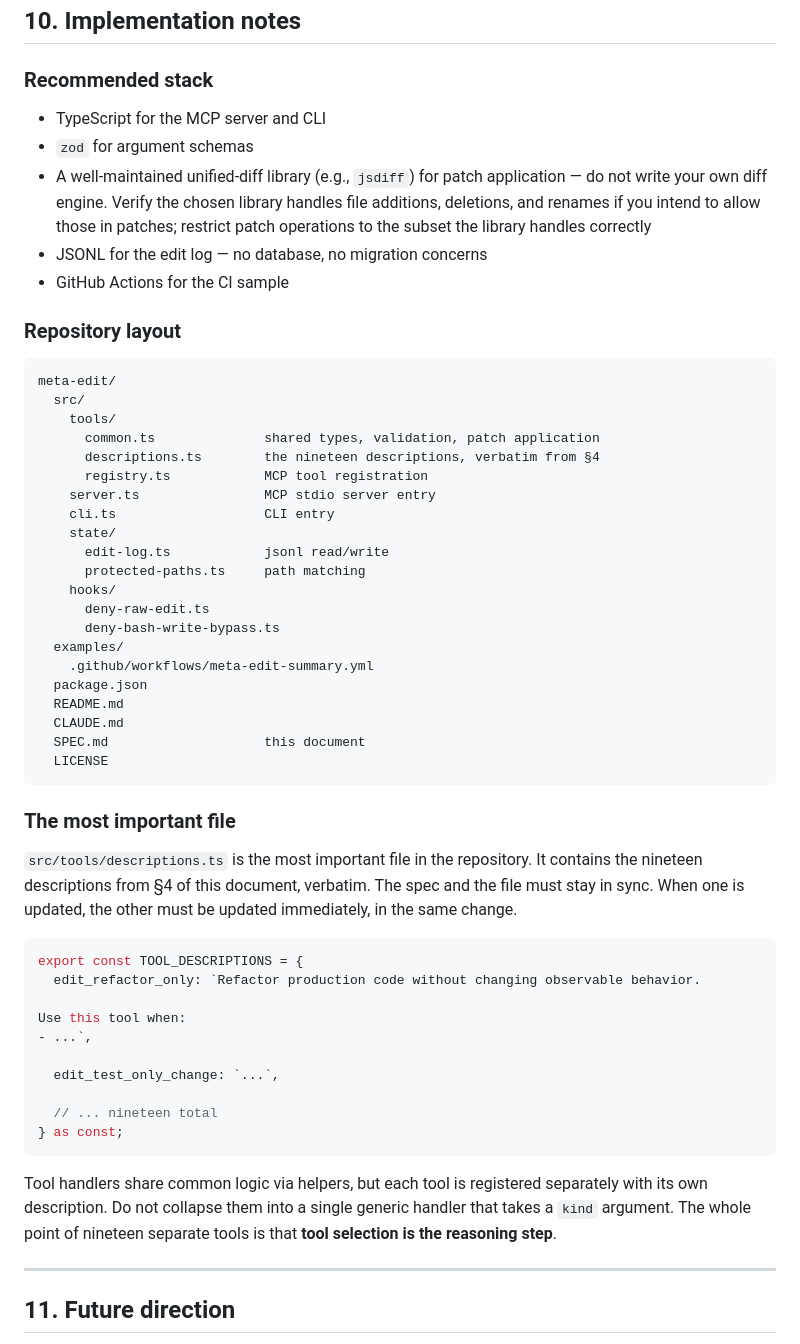
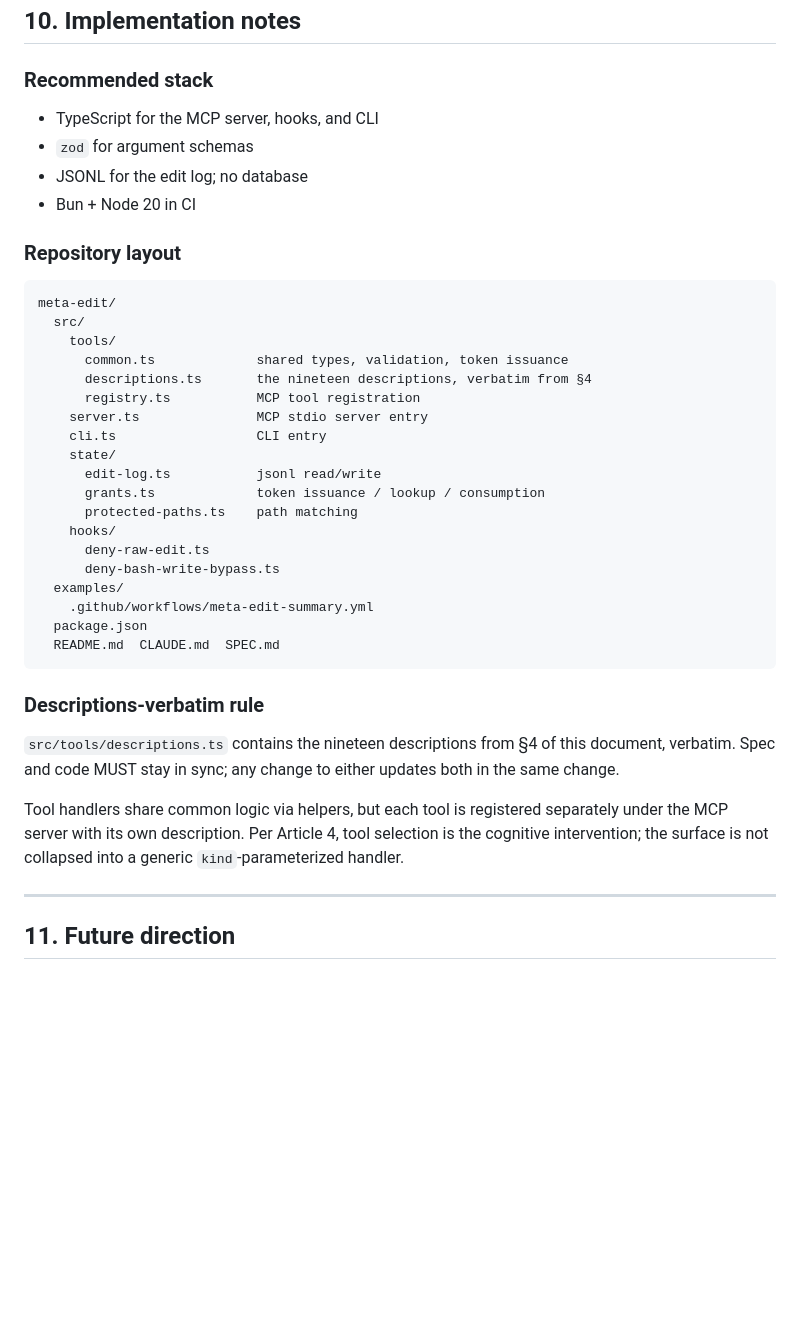
Before and after one commit to hiniachi/meta-edit, a Markdown page: docs/SPEC.md, the part around the change. Rendered like a GitHub page; blank space fills up the shorter version.

Commit message:
docs(spec): slim §10 implementation notes; add grants.ts to layout
Drops apply.ts mechanics walkthrough (sibling-temp, parent-fsync,
TOCTOU loops). Adds src/state/grants.ts for token issuance per Article
5's binding mechanism. Descriptions-verbatim rule retained as the
load-bearing invariant for §4.

````diff
--- a/docs/SPEC.md
+++ b/docs/SPEC.md
@@ -1358,11 +1358,10 @@ If configuration is needed in the future (e.g., adjusting allowlist for the bash
 
 ### Recommended stack
 
-- TypeScript for the MCP server and CLI
+- TypeScript for the MCP server, hooks, and CLI
 - `zod` for argument schemas
-- A well-maintained unified-diff library (e.g., `jsdiff`) for patch application — do not write your own diff engine. Verify the chosen library handles file additions, deletions, and renames if you intend to allow those in patches; restrict patch operations to the subset the library handles correctly
-- JSONL for the edit log — no database, no migration concerns
-- GitHub Actions for the CI sample
+- JSONL for the edit log; no database
+- Bun + Node 20 in CI
 
 ### Repository layout
 
@@ -1370,44 +1369,29 @@ If configuration is needed in the future (e.g., adjusting allowlist for the bash
 meta-edit/
   src/
     tools/
-      common.ts              shared types, validation, patch application
-      descriptions.ts        the nineteen descriptions, verbatim from §4
-      registry.ts            MCP tool registration
-    server.ts                MCP stdio server entry
-    cli.ts                   CLI entry
+      common.ts             shared types, validation, token issuance
+      descriptions.ts       the nineteen descriptions, verbatim from §4
+      registry.ts           MCP tool registration
+    server.ts               MCP stdio server entry
+    cli.ts                  CLI entry
     state/
-      edit-log.ts            jsonl read/write
-      protected-paths.ts     path matching
+      edit-log.ts           jsonl read/write
+      grants.ts             token issuance / lookup / consumption
+      protected-paths.ts    path matching
     hooks/
       deny-raw-edit.ts
       deny-bash-write-bypass.ts
   examples/
     .github/workflows/meta-edit-summary.yml
   package.json
-  README.md
-  CLAUDE.md
-  SPEC.md                    this document
-  LICENSE
+  README.md  CLAUDE.md  SPEC.md
 ```
 
-### The most important file
+### Descriptions-verbatim rule
 
-`src/tools/descriptions.ts` is the most important file in the repository. It contains the nineteen descriptions from §4 of this document, verbatim. The spec and the file must stay in sync. When one is updated, the other must be updated immediately, in the same change.
+`src/tools/descriptions.ts` contains the nineteen descriptions from §4 of this document, verbatim. Spec and code MUST stay in sync; any change to either updates both in the same change.
 
-```typescript
-export const TOOL_DESCRIPTIONS = {
-  edit_refactor_only: `Refactor production code without changing observable behavior.
-
-Use this tool when:
-- ...`,
-
-  edit_test_only_change: `...`,
-
-  // ... nineteen total
-} as const;
-```
-
-Tool handlers share common logic via helpers, but each tool is registered separately with its own description. Do not collapse them into a single generic handler that takes a `kind` argument. The whole point of nineteen separate tools is that **tool selection is the reasoning step**.
+Tool handlers share common logic via helpers, but each tool is registered separately under the MCP server with its own description. Per Article 4, tool selection is the cognitive intervention; the surface is not collapsed into a generic `kind`-parameterized handler.
 
 ---
 
````
